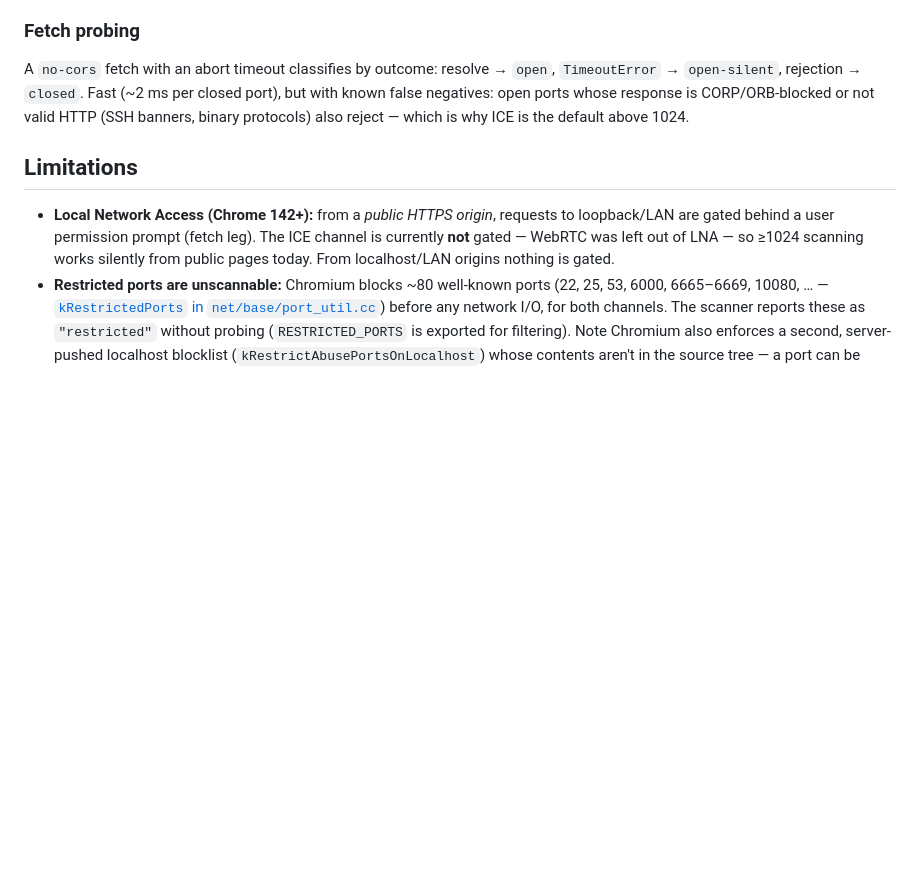
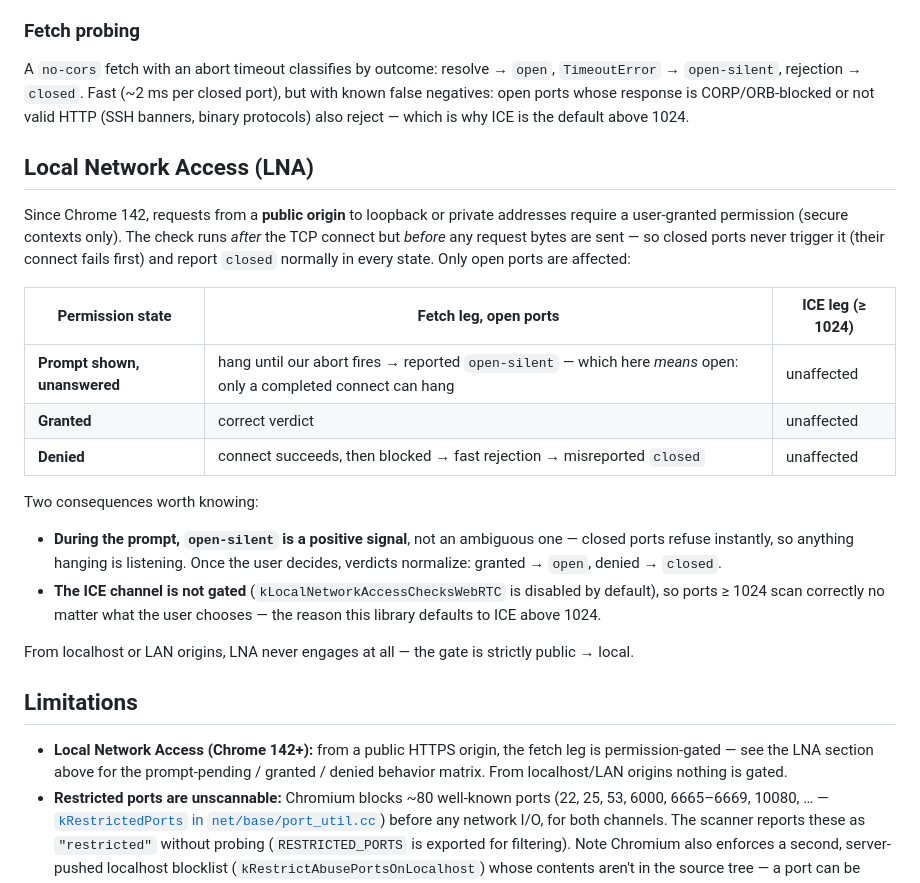
Before and after one commit to vc0d35/the-client-probe, a Markdown page: README.md, the part around the change. GitHub-like rendering; blank space fills up the shorter version.

Commit message:
Further detail LNA behaviour
Signed-off-by: v_c0d35 <vini.andrade.dev@gmail.com>

```diff
--- a/README.md
+++ b/README.md
@@ -161,9 +161,36 @@ A `no-cors` fetch with an abort timeout classifies by outcome: resolve →
 response is CORP/ORB-blocked or not valid HTTP (SSH banners, binary
 protocols) also reject — which is why ICE is the default above 1024.
 
+## Local Network Access (LNA)
+
+Since Chrome 142, requests from a **public origin** to loopback or private
+addresses require a user-granted permission (secure contexts only). The
+check runs *after* the TCP connect but *before* any request bytes are
+sent — so closed ports never trigger it (their connect fails first) and
+report `closed` normally in every state. Only open ports are affected:
+
+| Permission state | Fetch leg, open ports | ICE leg (≥ 1024) |
+|---|---|---|
+| **Prompt shown, unanswered** | hang until our abort fires → reported `open-silent` — which here *means* open: only a completed connect can hang | unaffected |
+| **Granted** | correct verdict | unaffected |
+| **Denied** | connect succeeds, then blocked → fast rejection → misreported `closed` | unaffected |
+
+Two consequences worth knowing:
+
+- **During the prompt, `open-silent` is a positive signal**, not an
+  ambiguous one — closed ports refuse instantly, so anything hanging is
+  listening. Once the user decides, verdicts normalize: granted → `open`,
+  denied → `closed`.
+- **The ICE channel is not gated** (`kLocalNetworkAccessChecksWebRTC` is
+  disabled by default), so ports ≥ 1024 scan correctly no matter what the
+  user chooses — the reason this library defaults to ICE above 1024.
+
+From localhost or LAN origins, LNA never engages at all — the gate is
+strictly public → local.
+
 ## Limitations
 
-- **Local Network Access (Chrome 142+):** from a *public HTTPS origin*, requests to loopback/LAN are gated behind a user permission prompt (fetch leg). The ICE channel is currently **not** gated — WebRTC was left out of LNA — so ≥1024 scanning works silently from public pages today. From localhost/LAN origins nothing is gated.
+- **Local Network Access (Chrome 142+):** from a public HTTPS origin, the fetch leg is permission-gated — see the LNA section above for the prompt-pending / granted / denied behavior matrix. From localhost/LAN origins nothing is gated.
 - **Restricted ports are unscannable:** Chromium blocks ~80 well-known ports (22, 25, 53, 6000, 6665–6669, 10080, … — [`kRestrictedPorts` in `net/base/port_util.cc`](https://github.com/chromium/chromium/blob/main/net/base/port_util.cc)) before any network I/O, for both channels. The scanner reports these as `"restricted"` without probing (`RESTRICTED_PORTS` is exported for filtering). Note Chromium also enforces a second, server-pushed localhost blocklist (`kRestrictAbusePortsOnLocalhost`) whose contents aren't in the source tree — a port can be unscannable even when it's not in the static list.
 - **Performance:** ICE checks are paced by Chromium (~65 ms/candidate/connection, not configurable from JS). A full 1–65535 sweep takes ~7–8 minutes; targeted lists take seconds. Closed ports cost a full batch deadline — that's the price of an absence-based verdict.
 - **Background tabs throttle timers** (`setTimeout` clamps to ≥1 s), degrading the polling loop and deadlines. Scans slow down noticeably; keep the tab visible for full sweeps.
```
